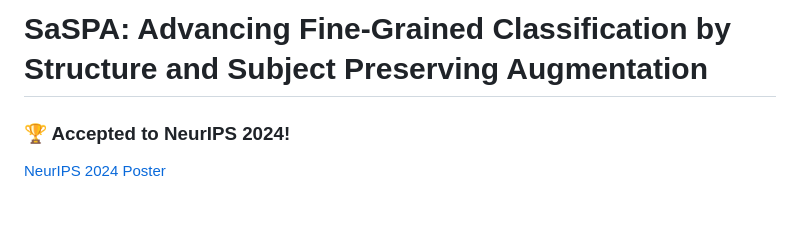
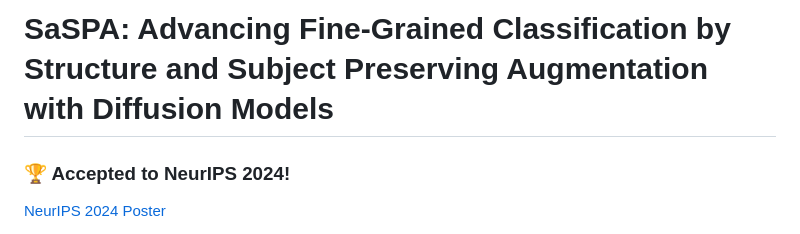
Before and after one commit to EyalMichaeli/SaSPA-Aug, a Markdown page: README.md, the part around the change. Rendered like a GitHub page; blank space fills up the shorter version.

```diff
--- a/README.md
+++ b/README.md
@@ -1,4 +1,4 @@
-# SaSPA: Advancing Fine-Grained Classification by Structure and Subject Preserving Augmentation
+# SaSPA: Advancing Fine-Grained Classification by Structure and Subject Preserving Augmentation with Diffusion Models
 
 ### 🏆 Accepted to NeurIPS 2024!
 [NeurIPS 2024 Poster](https://neurips.cc/virtual/2024/poster/95527)
```
